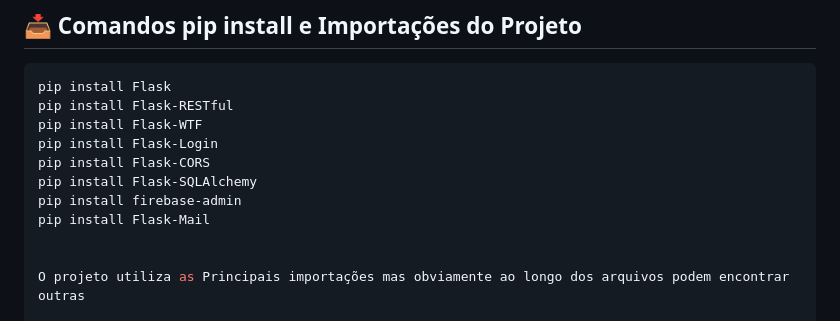
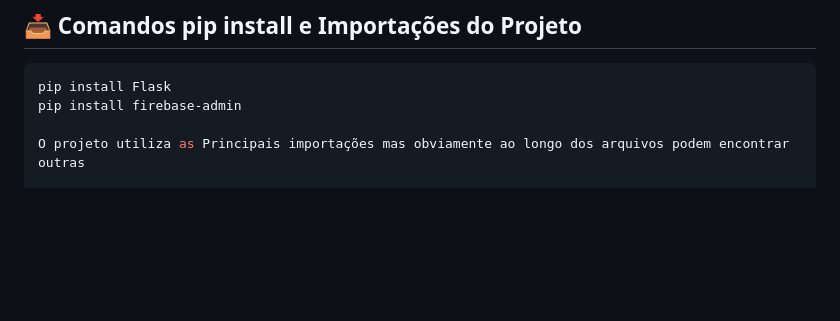
Before and after one commit to pauloandreoliv/Projeto-PDSW, a Markdown page: README.md, the part around the change. Drawn GitHub-style; blank space fills up the shorter version.

````diff
--- a/README.md
+++ b/README.md
@@ -86,14 +86,7 @@ O Teste foi Feito na validação do Token de Usuario.
 ##  📥 Comandos pip install e Importações do Projeto
 ```python
 pip install Flask
-pip install Flask-RESTful
-pip install Flask-WTF
-pip install Flask-Login
-pip install Flask-CORS
-pip install Flask-SQLAlchemy
 pip install firebase-admin
-pip install Flask-Mail
-
 
 O projeto utiliza as Principais importações mas obviamente ao longo dos arquivos podem encontrar outras
 
````
